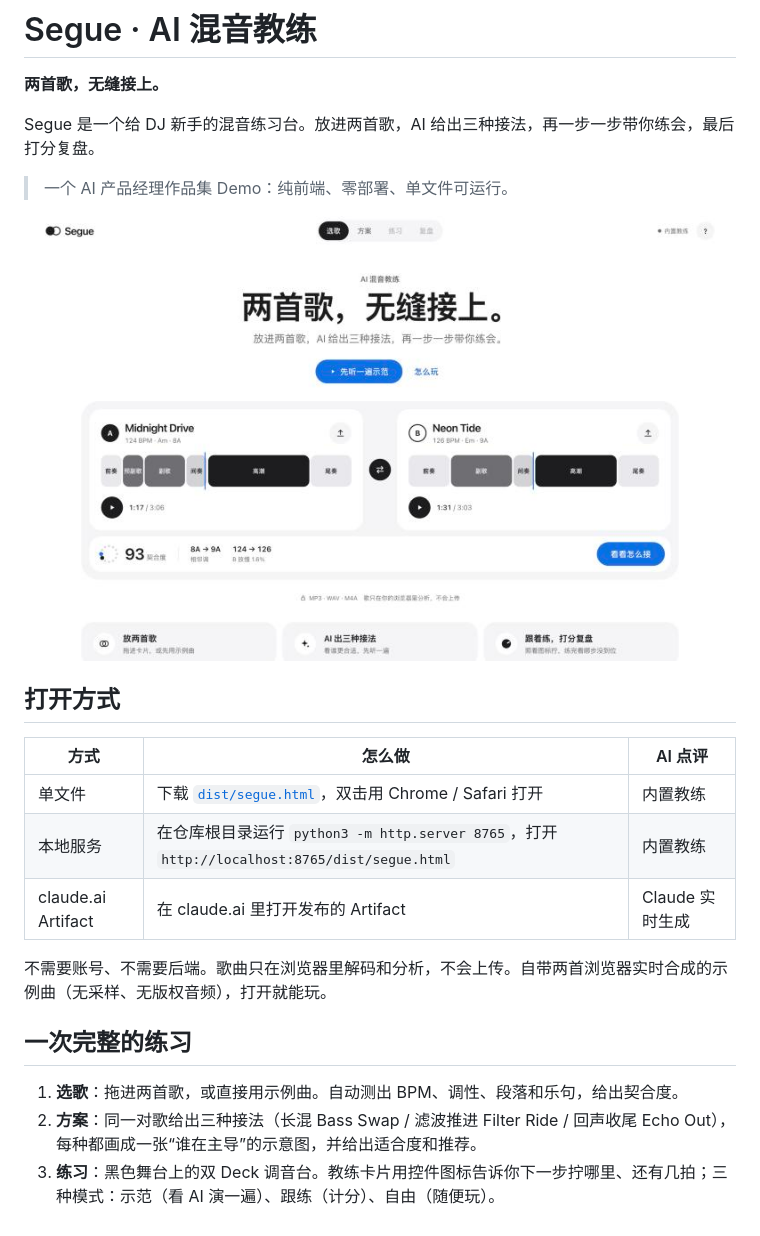
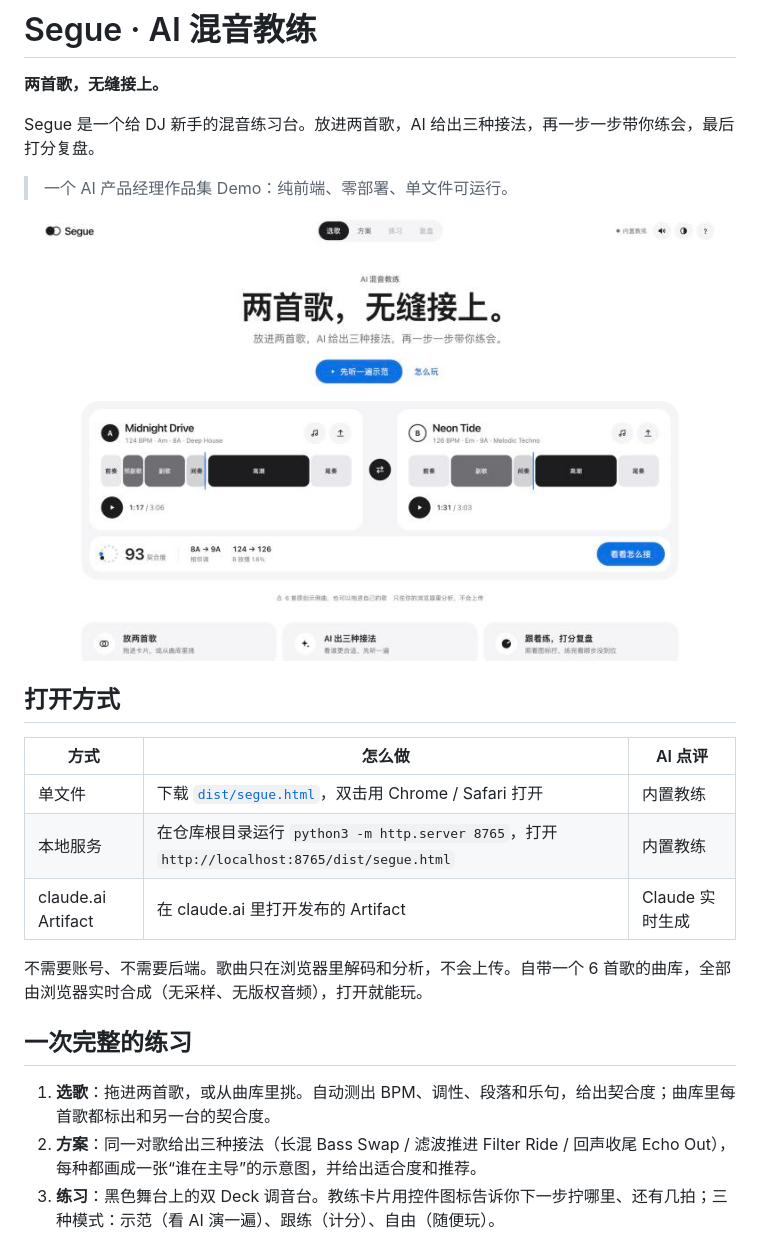
Before and after one commit to qkuku1117-lgtm/segue, a Markdown page: README.md, the part around one of its changes. Rendered like a GitHub page; pictures changed too: docs/1-tracks.jpg.

```diff
--- a/README.md
+++ b/README.md
@@ -16,11 +16,11 @@ Segue 是一个给 DJ 新手的混音练习台。放进两首歌，AI 给出三
 | 本地服务 | 在仓库根目录运行 `python3 -m http.server 8765`，打开 `http://localhost:8765/dist/segue.html` | 内置教练 |
 | claude.ai Artifact | 在 claude.ai 里打开发布的 Artifact | Claude 实时生成 |
 
-不需要账号、不需要后端。歌曲只在浏览器里解码和分析，不会上传。自带两首浏览器实时合成的示例曲（无采样、无版权音频），打开就能玩。
+不需要账号、不需要后端。歌曲只在浏览器里解码和分析，不会上传。自带一个 6 首歌的曲库，全部由浏览器实时合成（无采样、无版权音频），打开就能玩。
 
 ## 一次完整的练习
 
-1. **选歌**：拖进两首歌，或直接用示例曲。自动测出 BPM、调性、段落和乐句，给出契合度。
+1. **选歌**：拖进两首歌，或从曲库里挑。自动测出 BPM、调性、段落和乐句，给出契合度；曲库里每首歌都标出和另一台的契合度。
 2. **方案**：同一对歌给出三种接法（长混 Bass Swap / 滤波推进 Filter Ride / 回声收尾 Echo Out），每种都画成一张“谁在主导”的示意图，并给出适合度和推荐。
 3. **练习**：黑色舞台上的双 Deck 调音台。教练卡片用控件图标告诉你下一步拧哪里、还有几拍；三种模式：示范（看 AI 演一遍）、跟练（计分）、自由（随便玩）。
 4. **复盘**：总分 + 五项指标（节拍对齐、乐句时机、低频干净、音量平稳、动作到位），逐步点评，你和示范的推子曲线对比，以及“下次试试”的一个具体动作。
```
Also changed, not shown: other parts of README.md (+23 -2 lines), docs/3-practice.jpg, docs/4-review.jpg, docs/5-library.jpg (added), 6 other files.
